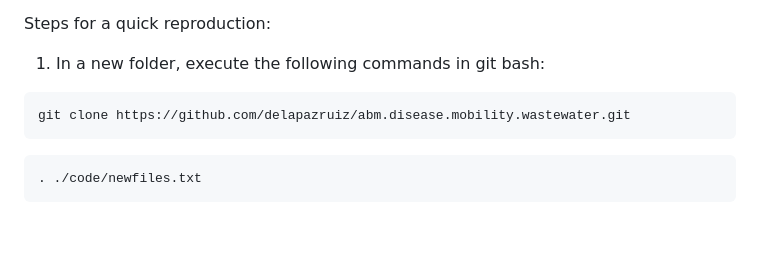
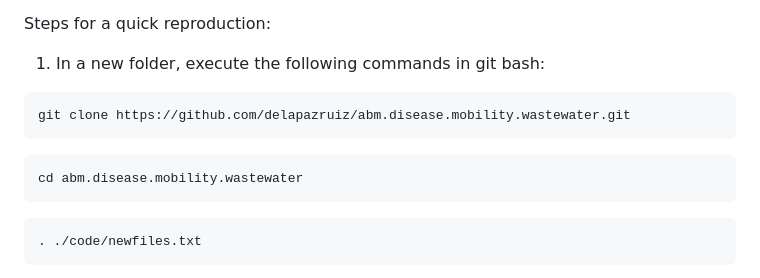
Before and after one commit to delapazruiz/abm.disease.mobility.wastewater, a Markdown page: README.md, the part around the change. GitHub-like rendering; blank space fills up the shorter version.

Commit message:
adding cd to allow generate the results folder

````diff
--- a/README.md
+++ b/README.md
@@ -103,6 +103,10 @@ git clone https://github.com/delapazruiz/abm.disease.mobility.wastewater.git
 ```
 
 ``` bash
+cd abm.disease.mobility.wastewater
+```
+
+``` bash
 . ./code/newfiles.txt
 ```
 
````
